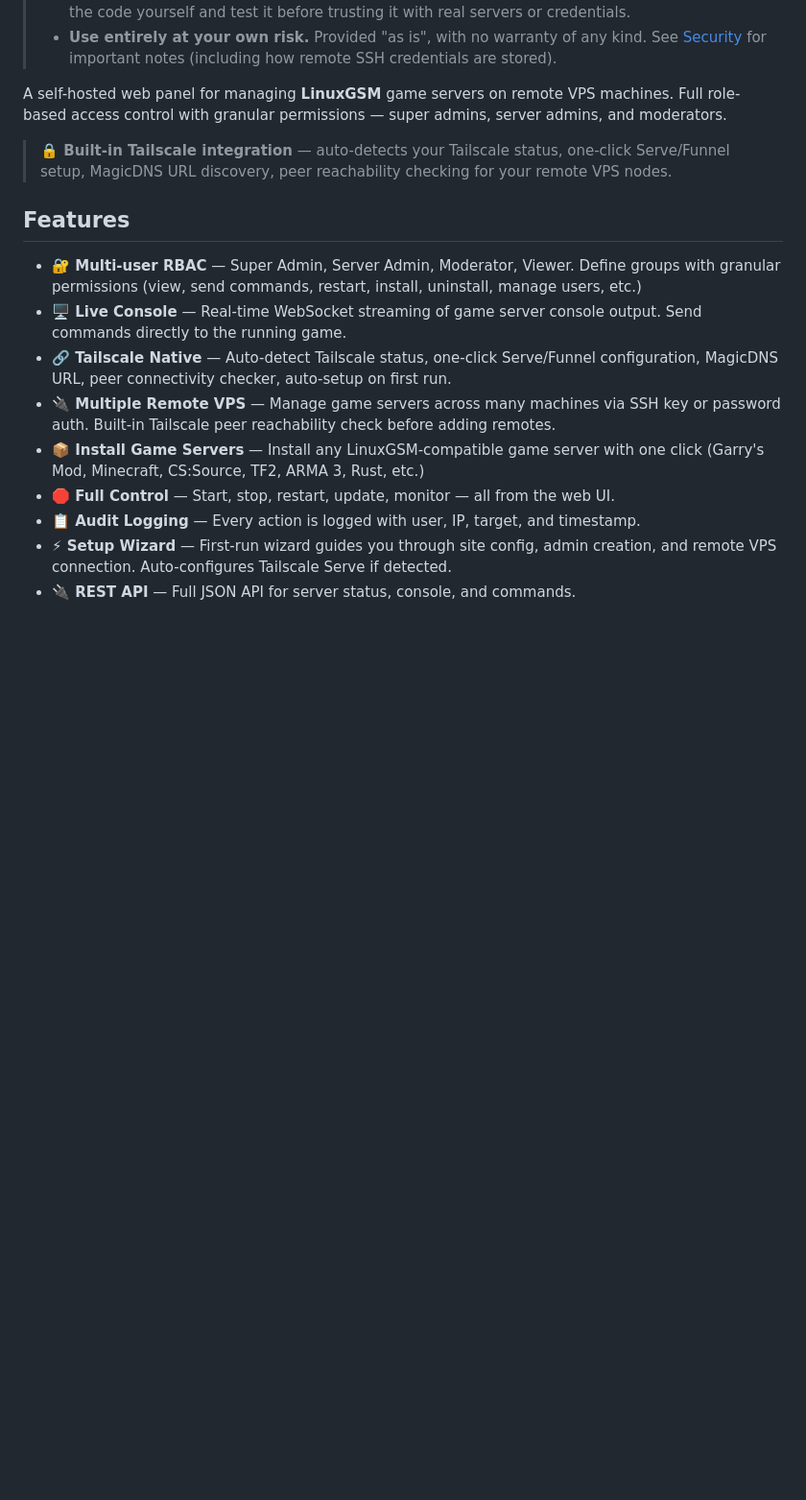
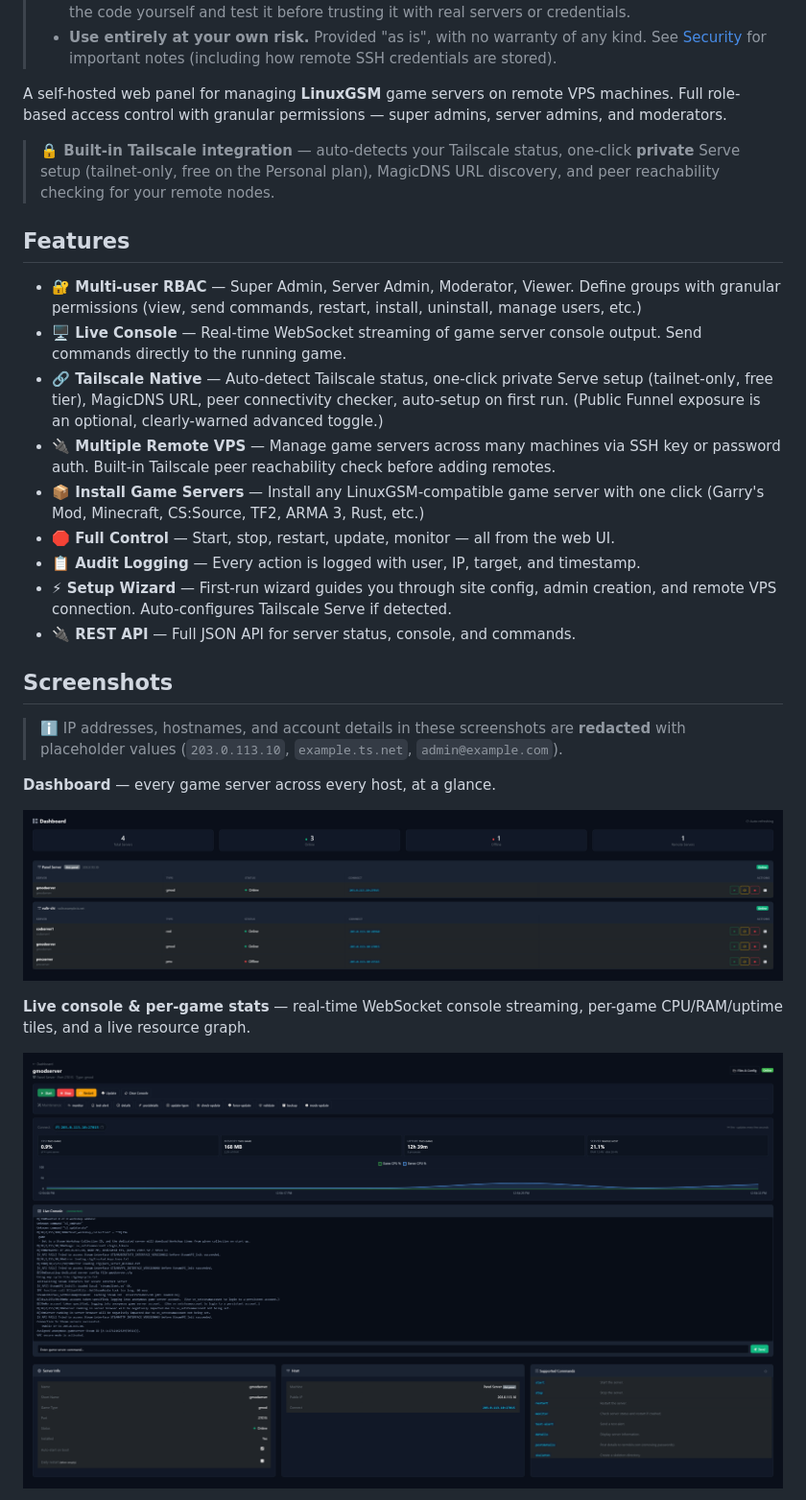
Before and after one commit to FMSMITH91/linuxgsm-panel, a Markdown page: README.md, the part around one of its changes. Shown at 96% size. Rendered like a GitHub page; pictures changed too: docs/screenshots/01-dashboard.png (added), docs/screenshots/02-console.png (added); blank space fills up the shorter version.

```diff
--- a/README.md
+++ b/README.md
@@ -8,17 +8,32 @@
 
 A self-hosted web panel for managing **LinuxGSM** game servers on remote VPS machines. Full role-based access control with granular permissions — super admins, server admins, and moderators.
 
-> **🔒 Built-in Tailscale integration** — auto-detects your Tailscale status, one-click Serve/Funnel setup,
-> MagicDNS URL discovery, peer reachability checking for your remote VPS nodes.
+> **🔒 Built-in Tailscale integration** — auto-detects your Tailscale status, one-click **private** Serve
+> setup (tailnet-only, free on the Personal plan), MagicDNS URL discovery, and peer reachability checking
+> for your remote nodes.
 
 ## Features
 
 - **🔐 Multi-user RBAC** — Super Admin, Server Admin, Moderator, Viewer. Define groups with granular permissions (view, send commands, restart, install, uninstall, manage users, etc.)
 - **🖥️ Live Console** — Real-time WebSocket streaming of game server console output. Send commands directly to the running game.
-- **🔗 Tailscale Native** — Auto-detect Tailscale status, one-click Serve/Funnel configuration, MagicDNS URL, peer connectivity checker, auto-setup on first run.
+- **🔗 Tailscale Native** — Auto-detect Tailscale status, one-click private Serve setup (tailnet-only, free tier), MagicDNS URL, peer connectivity checker, auto-setup on first run. (Public Funnel exposure is an optional, clearly-warned advanced toggle.)
 - **🔌 Multiple Remote VPS** — Manage game servers across many machines via SSH key or password auth. Built-in Tailscale peer reachability check before adding remotes.
 - **📦 Install Game Servers** — Install any LinuxGSM-compatible game server with one click (Garry's Mod, Minecraft, CS:Source, TF2, ARMA 3, Rust, etc.)
 - **🛑 Full Control** — Start, stop, restart, update, monitor — all from the web UI.
 - **📋 Audit Logging** — Every action is logged with user, IP, target, and timestamp.
 - **⚡ Setup Wizard** — First-run wizard guides you through site config, admin creation, and remote VPS connection. Auto-configures Tailscale Serve if detected.
 - **🔌 REST API** — Full JSON API for server status, console, and commands.
+
+## Screenshots
+
+> ℹ️ IP addresses, hostnames, and account details in these screenshots are **redacted** with
+> placeholder values (`203.0.113.10`, `example.ts.net`, `admin@example.com`).
+
+**Dashboard** — every game server across every host, at a glance.
+
+![Dashboard](docs/screenshots/01-dashboard.png)
+
+**Live console & per-game stats** — real-time WebSocket console streaming, per-game CPU/RAM/uptime tiles, and a live resource graph.
+
+![Game server console](docs/screenshots/02-console.png)
+
```
Also changed, not shown: other parts of README.md (+15 -0 lines), docs/screenshots/03-host-manager.png (added), docs/screenshots/04-firewall.png (added), docs/screenshots/05-files.png (added), docs/screenshots/06-permissions.png (added), 1 other file.
